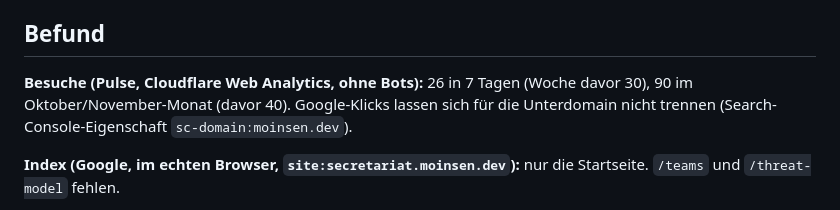
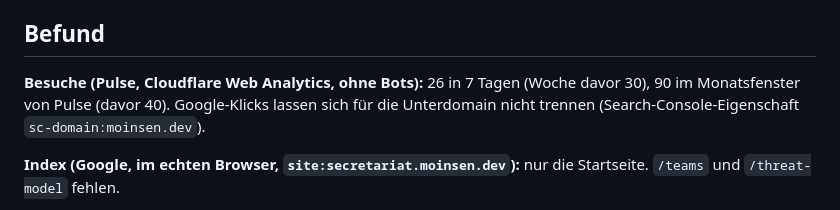
Before and after one commit to moinsen-dev/secretariat, a Markdown page: docs/visibility-2026-11-13.md, the part around the change. Drawn GitHub-style.

Commit message:
Visibility: precise month wording
Co-Authored-By: Claude Opus 5.5 <noreply@anthropic.com>

```diff
--- a/docs/visibility-2026-11-13.md
+++ b/docs/visibility-2026-11-13.md
@@ -5,7 +5,7 @@ Regeln: Logbook „ASO, SEO und GEO – Übersicht“ (verbindlicher Ablauf),
 
 ## Befund
 
-**Besuche (Pulse, Cloudflare Web Analytics, ohne Bots):** 26 in 7 Tagen (Woche davor 30), 90 im Oktober/November-Monat (davor 40).
+**Besuche (Pulse, Cloudflare Web Analytics, ohne Bots):** 26 in 7 Tagen (Woche davor 30), 90 im Monatsfenster von Pulse (davor 40).
 Google-Klicks lassen sich für die Unterdomain nicht trennen (Search-Console-Eigenschaft `sc-domain:moinsen.dev`).
 
 **Index (Google, im echten Browser, `site:secretariat.moinsen.dev`):** nur die Startseite. `/teams` und `/threat-model` fehlen.
```
